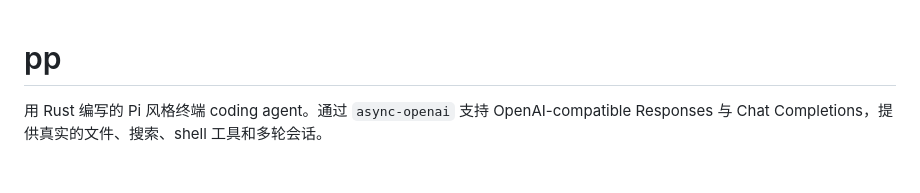
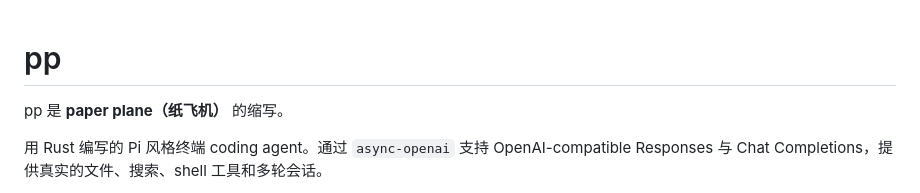
Before and after one commit to vashstorm/pp, a Markdown page: README.md, the part around the change. GitHub-like rendering; blank space fills up the shorter version.

Commit message:
docs(readme): explain the meaning of pp
- note that pp is short for "paper plane"

```diff
--- a/README.md
+++ b/README.md
@@ -1,4 +1,6 @@
 # pp
+
+pp 是 **paper plane（纸飞机）** 的缩写。
 
 用 Rust 编写的 Pi 风格终端 coding agent。通过 `async-openai` 支持 OpenAI-compatible Responses 与 Chat Completions，提供真实的文件、搜索、shell 工具和多轮会话。
 
```
